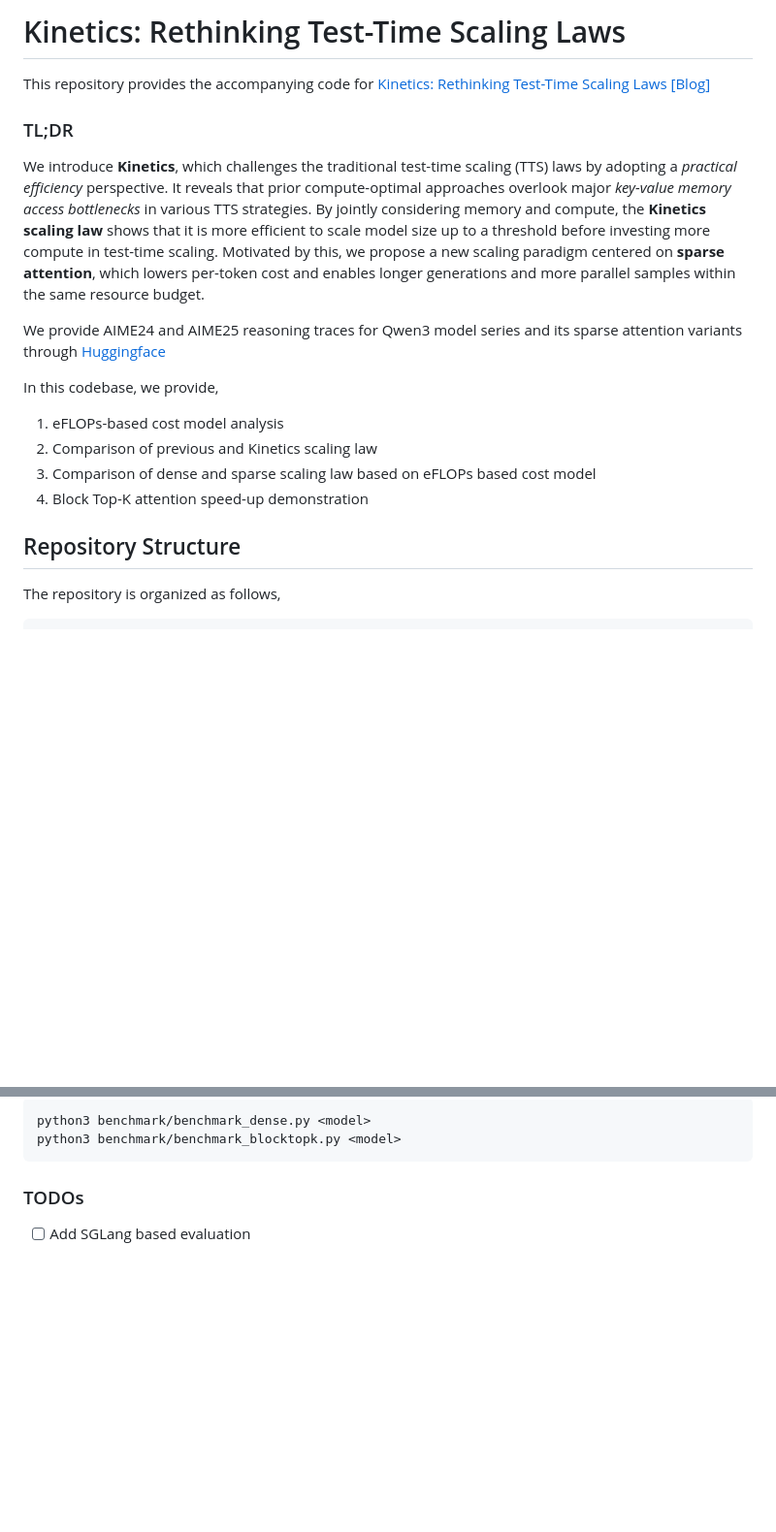
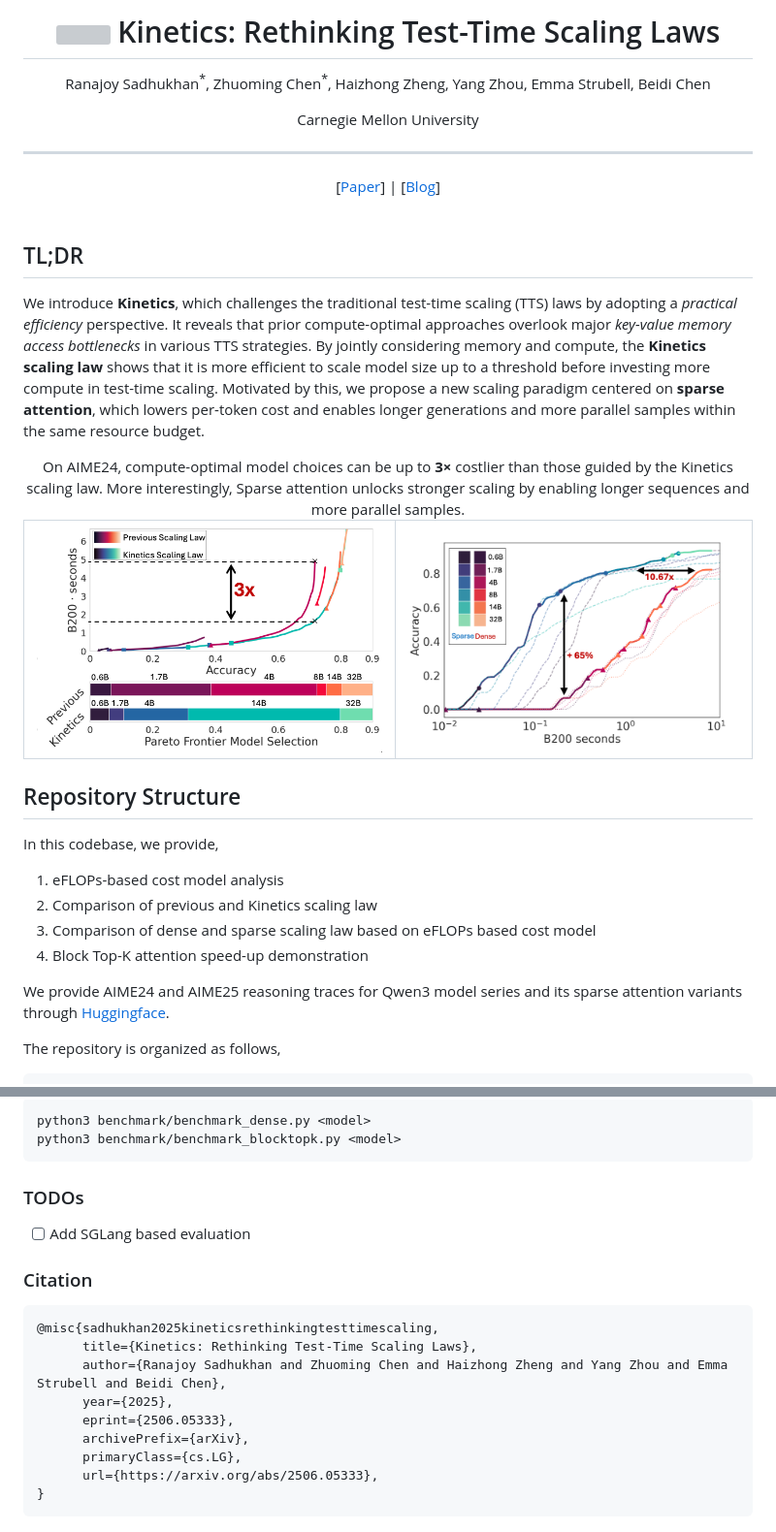
Before and after one commit to Infini-AI-Lab/Kinetics, a Markdown page: README.md, 2 parts joined by grey strips. Shown: that part at 97% size. Drawn GitHub-style; pictures changed too: assets/F1A.png (added), assets/F1B.png (added); blank space fills up the shorter version; grey boxes are pictures that could not be loaded.

````diff
--- a/README.md
+++ b/README.md
@@ -1,10 +1,35 @@
-# Kinetics: Rethinking Test-Time Scaling Laws
-This repository provides the accompanying code for [Kinetics: Rethinking Test-Time Scaling Laws](https://arxiv.org/abs/2408.11049) [[Blog]](https://infini-ai-lab.github.io/Kinetics-PR/)
+<div align="center">
+<h1><img src="assets/Bolt.png" height="40px" align="top"/> Kinetics: Rethinking Test-Time Scaling Laws
+</h1>
 
-### TL;DR
+Ranajoy Sadhukhan<sup>\*</sup>, Zhuoming Chen<sup>\*</sup>, Haizhong Zheng, Yang Zhou, Emma Strubell, Beidi Chen
+
+Carnegie Mellon University
+
+-----------------
+</div>
+
+<div align="center">
+[<a href="https://arxiv.org/abs/2506.05333">Paper</a>] | [<a href="https://infini-ai-lab.github.io/Kinetics/">Blog</a>]
+</div>
+<br>
+
+## TL;DR
 We introduce **Kinetics**, which challenges the traditional test-time scaling (TTS) laws by adopting a *practical efficiency* perspective. It reveals that prior compute-optimal approaches overlook major *key-value memory access bottlenecks* in various TTS strategies. By jointly considering memory and compute, the **Kinetics scaling law** shows that it is more efficient to scale model size up to a threshold before investing more compute in test-time scaling. Motivated by this, we propose a new scaling paradigm centered on **sparse attention**, which lowers per-token cost and enables longer generations and more parallel samples within the same resource budget.
 
-We provide AIME24 and AIME25 reasoning traces for Qwen3 model series and its sparse attention variants through [Huggingface](https://huggingface.co/datasets/InfiniAILab/Kinetics-generations)
+<table>
+<tr>
+<td> <img src="assets/F1A.png" align="top"/>
+<td> <img src="assets/F1B.png" align="top"/>
+</tr>
+<caption>
+On AIME24, compute-optimal model choices can be up to <strong>3×</strong> costlier than those guided by the Kinetics scaling law. More interestingly, Sparse attention unlocks stronger scaling by enabling longer sequences and more parallel samples.
+</caption>
+</table>
+
+
+## Repository Structure
+
 
 In this codebase, we provide,
 1. eFLOPs-based cost model analysis
@@ -12,7 +37,10 @@ In this codebase, we provide,
 3. Comparison of dense and sparse scaling law based on eFLOPs based cost model
 4. Block Top-K attention speed-up demonstration
 
-## Repository Structure
+We provide AIME24 and AIME25 reasoning traces for Qwen3 model series and its sparse attention variants through [Huggingface](https://huggingface.co/datasets/InfiniAILab/Kinetics-generations).
+
+
+
 The repository is organized as follows,
 
 ```
@@ -97,3 +125,16 @@ python3 benchmark/benchmark_blocktopk.py <model>
 
 ### TODOs
 - [ ] Add SGLang based evaluation
+
+### Citation
+```
+@misc{sadhukhan2025kineticsrethinkingtesttimescaling,
+      title={Kinetics: Rethinking Test-Time Scaling Laws},
+      author={Ranajoy Sadhukhan and Zhuoming Chen and Haizhong Zheng and Yang Zhou and Emma Strubell and Beidi Chen},
+      year={2025},
+      eprint={2506.05333},
+      archivePrefix={arXiv},
+      primaryClass={cs.LG},
+      url={https://arxiv.org/abs/2506.05333},
+}
+```
````
Also changed, not shown: benchmark/README.md (+7 -0 lines), 5 other files.
